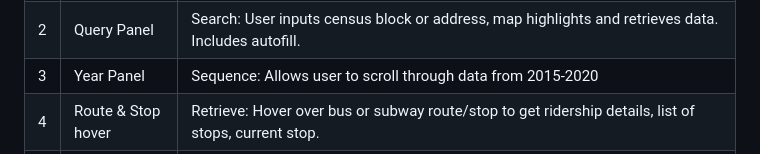
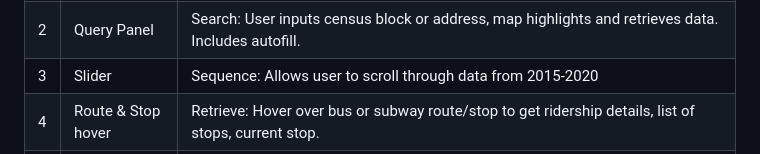
Before and after one commit to ldemars/webmapping_final_group-main, a Markdown page: README.md, the part around the change. Drawn GitHub-style.

```diff
--- a/README.md
+++ b/README.md
@@ -36,7 +36,7 @@ Logan DeMars, Luke Casesa
 | :---------- | :----------------- | :-------------------------------------------------------------------------------------------------------------------------------------------------------------------------------------------------------------------- |
 | 1           | Layer Toggle       | Overlay: Bus, subway, census data (income, family households, etc) layers togglable using check boxes                                                                                                                 |
 | 2           | Query Panel        | Search: User inputs census block or address, map highlights and retrieves data. Includes autofill.                                                                                                                    |
-| 3           | Year Panel         | Sequence: Allows user to scroll through data from 2015-2020                                                                                                                                                           |
+| 3           | Slider         | Sequence: Allows user to scroll through data from 2015-2020                                                                                                                                                           |
 | 4           | Route & Stop hover | Retrieve: Hover over bus or subway route/stop to get ridership details, list of stops, current stop.                                                                                                                  |
 | 5           | Census block hover | Retrieve: Shows census tract ID and data being displayed.                                                                                                                                                             |
 | 6           | Census Select      | Retrieve/Resymbolize: When a user selects a census block, it changes color and a graphic pops up on the side that shows the rank of the block, alongside multiple blocks directly above and below it in the rankings. |
```
